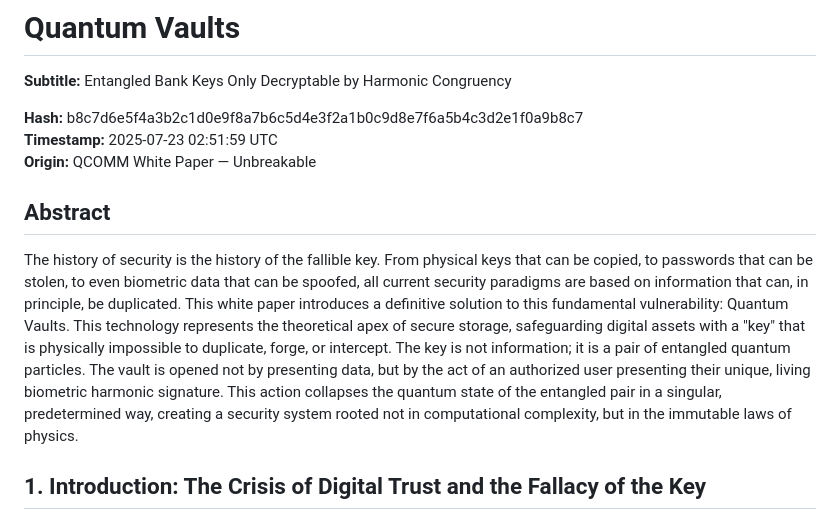
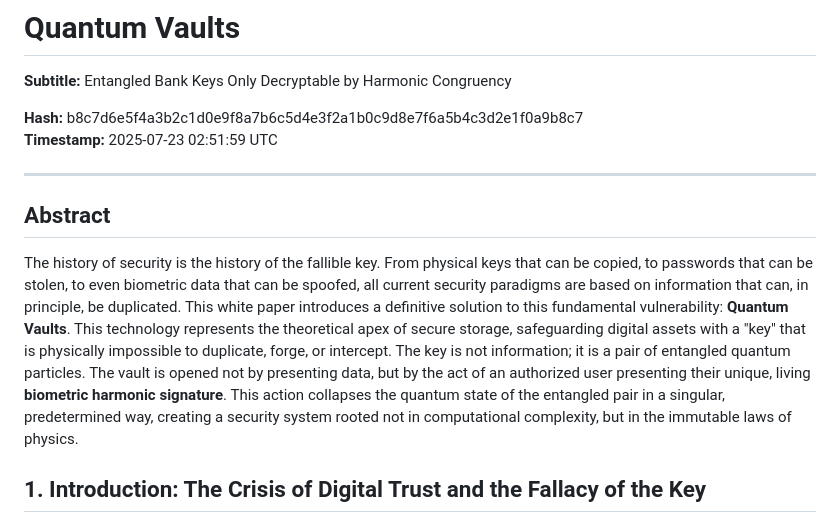
Before and after one commit to ATNYCHI-ZERO/full-stack, a Markdown page: white-papers/quantum-vaults.md, the part around one of its changes. GitHub-like rendering.

```diff
--- a/white-papers/quantum-vaults.md
+++ b/white-papers/quantum-vaults.md
@@ -4,11 +4,12 @@
 
 **Hash:** b8c7d6e5f4a3b2c1d0e9f8a7b6c5d4e3f2a1b0c9d8e7f6a5b4c3d2e1f0a9b8c7
 **Timestamp:** 2025-07-23 02:51:59 UTC
-**Origin:** QCOMM White Paper — Unbreakable
+
+---
 
 ## Abstract
 
-The history of security is the history of the fallible key. From physical keys that can be copied, to passwords that can be stolen, to even biometric data that can be spoofed, all current security paradigms are based on information that can, in principle, be duplicated. This white paper introduces a definitive solution to this fundamental vulnerability: Quantum Vaults. This technology represents the theoretical apex of secure storage, safeguarding digital assets with a "key" that is physically impossible to duplicate, forge, or intercept. The key is not information; it is a pair of entangled quantum particles. The vault is opened not by presenting data, but by the act of an authorized user presenting their unique, living biometric harmonic signature. This action collapses the quantum state of the entangled pair in a singular, predetermined way, creating a security system rooted not in computational complexity, but in the immutable laws of physics.
+The history of security is the history of the fallible key. From physical keys that can be copied, to passwords that can be stolen, to even biometric data that can be spoofed, all current security paradigms are based on information that can, in principle, be duplicated. This white paper introduces a definitive solution to this fundamental vulnerability: **Quantum Vaults**. This technology represents the theoretical apex of secure storage, safeguarding digital assets with a "key" that is physically impossible to duplicate, forge, or intercept. The key is not information; it is a pair of entangled quantum particles. The vault is opened not by presenting data, but by the act of an authorized user presenting their unique, living **biometric harmonic signature**. This action collapses the quantum state of the entangled pair in a singular, predetermined way, creating a security system rooted not in computational complexity, but in the immutable laws of physics.
 
 ## 1. Introduction: The Crisis of Digital Trust and the Fallacy of the Key
 
```
Also changed, not shown: other parts of white-papers/quantum-vaults.md (+19 -15 lines), white-papers/os-k-dagger.md (added, +81 -0 lines).
